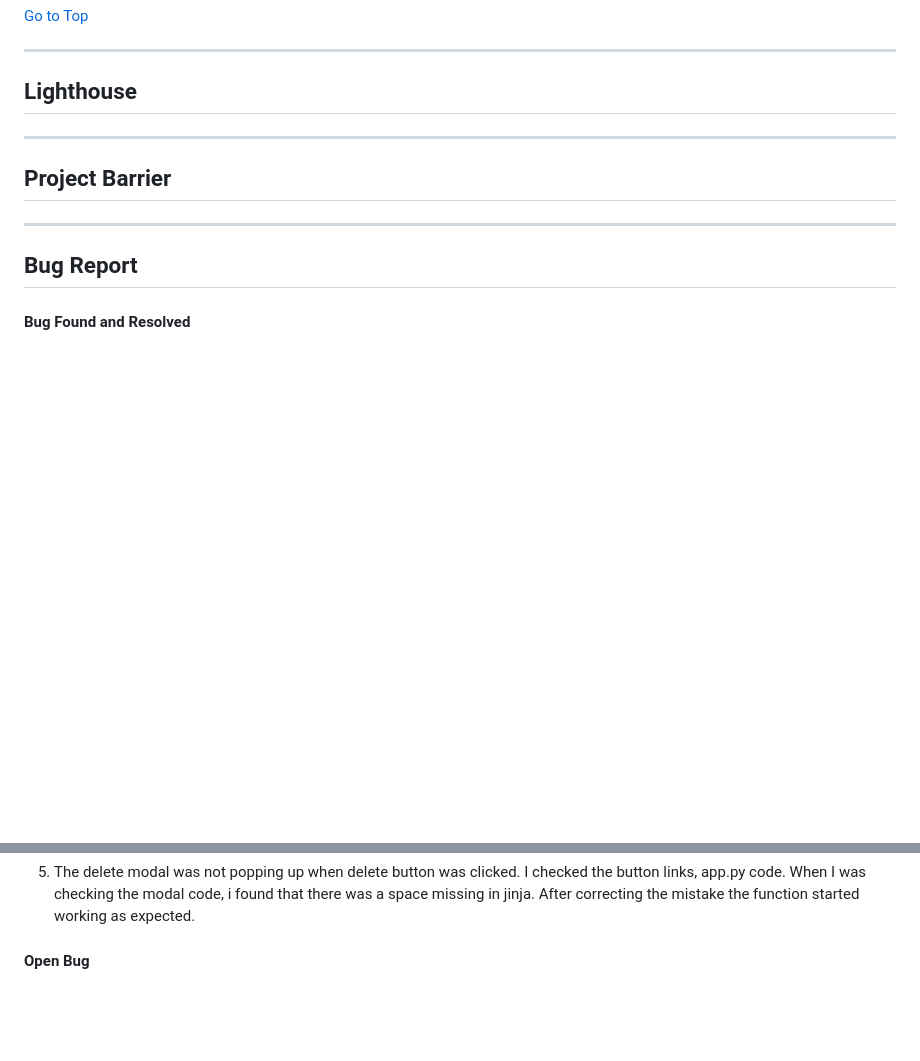
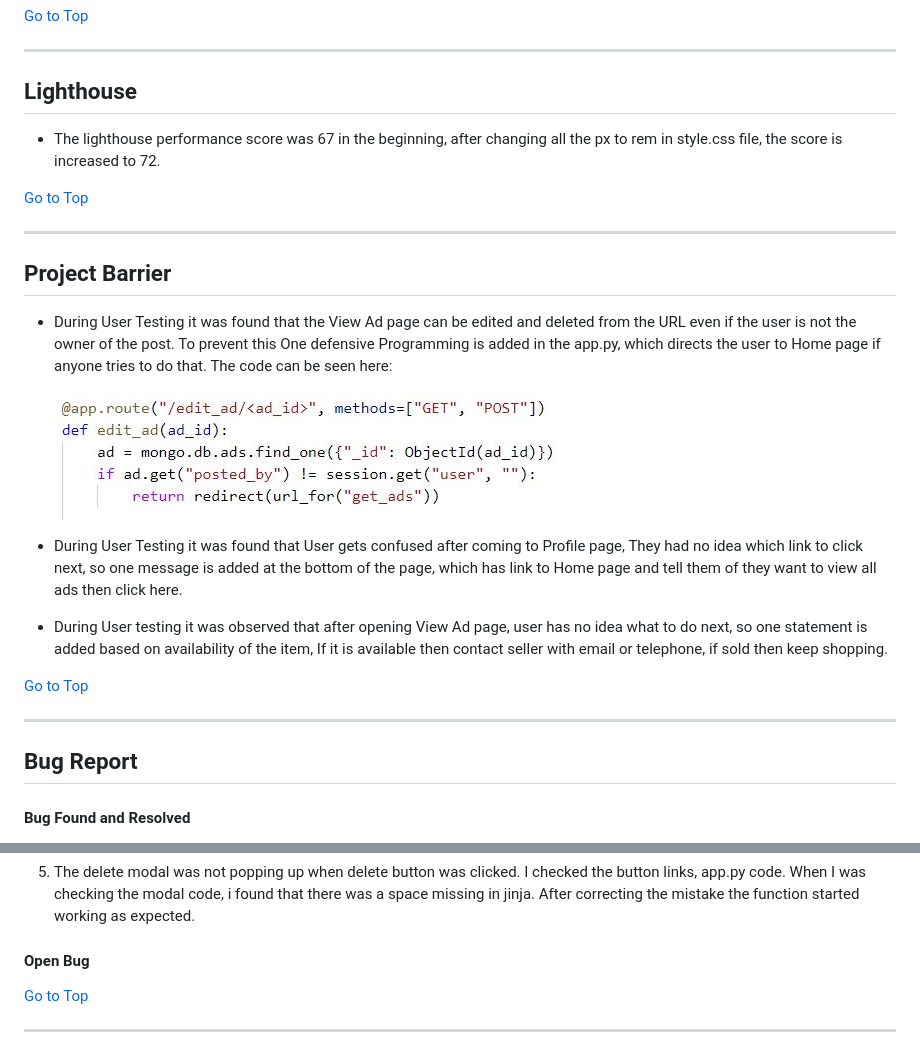
Before and after one commit to Kiran6248/MS3-bazaar, a Markdown page: TESTING.md, 2 parts joined by grey strips. GitHub-like rendering; pictures changed too: static/images/app.JPG (added); blank space fills up the shorter version.

```diff
--- a/TESTING.md
+++ b/TESTING.md
@@ -389,11 +389,27 @@ Testing client stories from UX part of [README.md](README.md)
 [Go to Top](#testing)
 ***
 ## **Lighthouse**
+ * The lighthouse performance score was 67 in the beginning, after changing all the px to rem in style.css file, the score is increased to 72.
 
+[Go to Top](#testing)
 ***
 
 ## **Project Barrier**
 
+* During User Testing it was found that the View Ad page can be edited and deleted from the URL even if the user is not the owner of the post.
+ To prevent this One defensive Programming is added in the app.py, which directs the user to Home page if anyone tries to do that.
+ The code can be seen here:
+
+  ![image](static/images/app.JPG)
+
+* During User Testing it was found that User gets confused after coming to Profile page,
+  They had no idea which link to click next, so one message is added at the bottom of the page, which has link to Home page and tell them of they want to
+  view all ads then click here.
+
+* During User testing it was observed that after opening View Ad page, user has no idea what to do next, so one statement is added based on availability of the item,
+  If it is available then contact seller with email or telephone, if sold then keep shopping.
+
+[Go to Top](#testing)
 ***
 ## **Bug Report**
 #### **Bug Found and Resolved**
@@ -450,3 +466,6 @@ Testing client stories from UX part of [README.md](README.md)
 
 
 #### **Open Bug**
+
+[Go to Top](#testing)
+***
```
Also changed, not shown: 2 other files.
